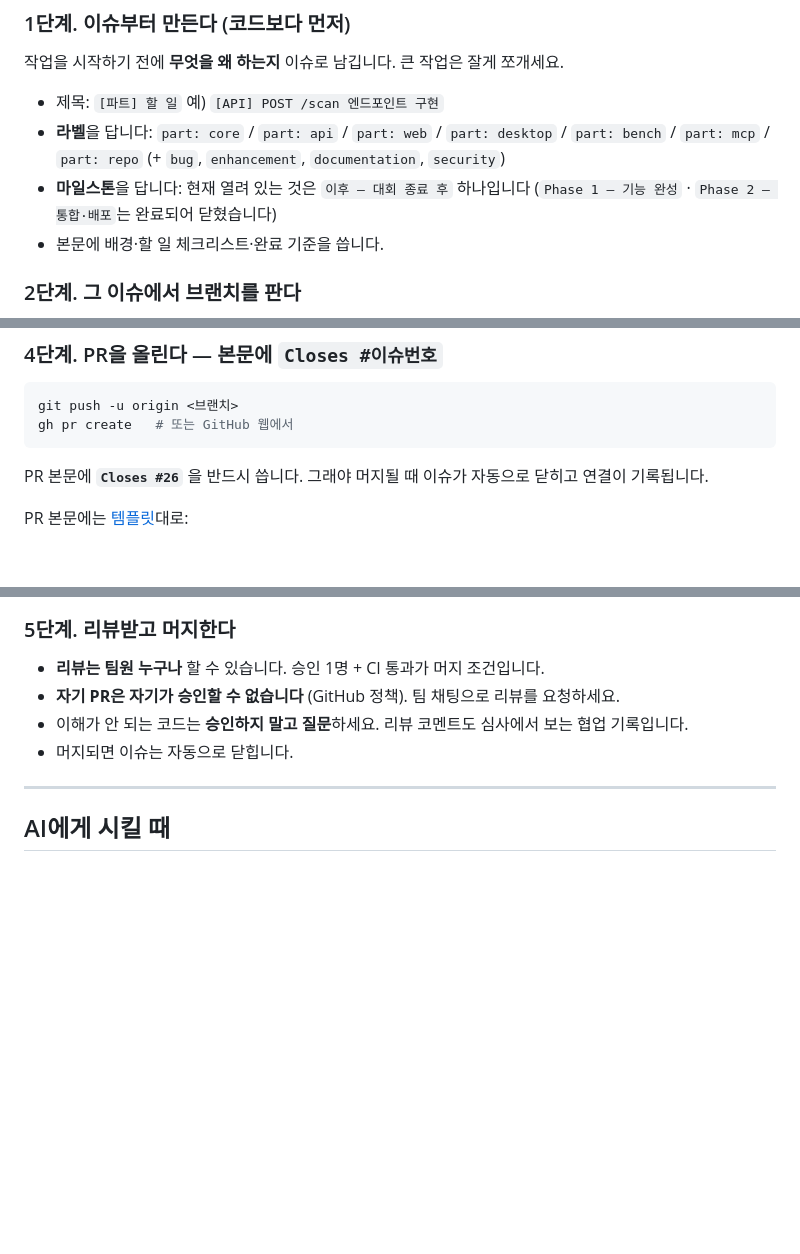
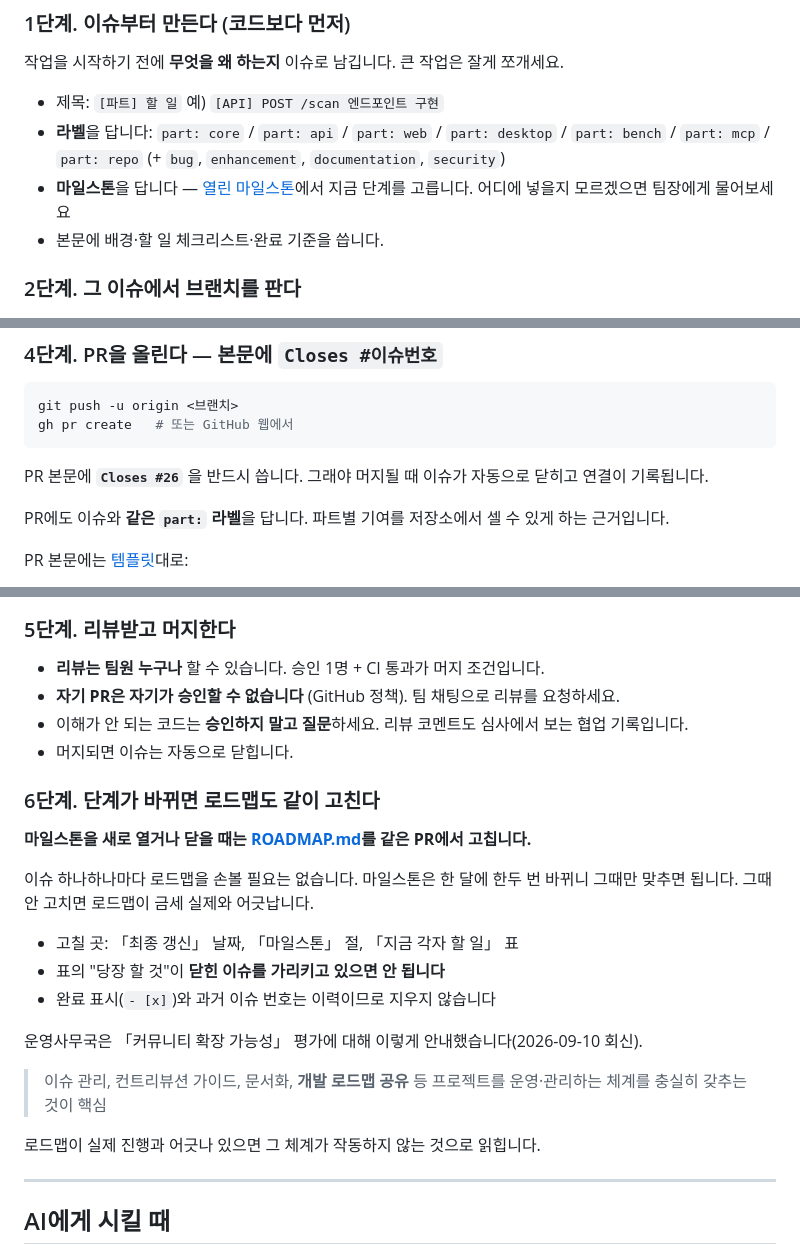
Before and after one commit to ChoHyeonChan/maskingtape, a Markdown page: CONTRIBUTING.md, 3 parts joined by grey strips. Rendered like a GitHub page; blank space fills up the shorter version.

Commit message:
docs: 로드맵 유지 규칙을 기여 가이드에 추가
ROADMAP이 두 번 연속 뒤처졌다(8/27, 9/11). 원인은 같다 - 마일스톤을
만들거나 닫으면서 로드맵을 같이 고치지 않았다. 규칙으로 막는다.

- 6단계 신설: 마일스톤을 열거나 닫을 때 ROADMAP을 같은 PR에서 고친다
  운영사무국 회신(2026-09-10)의 "개발 로드맵 공유" 문구를 근거로 인용
- 1단계 마일스톤 안내에서 목록 하드코딩을 제거하고 GitHub 링크로 대체
  어제 고친 문장이 오늘 Phase 4 신설로 또 틀렸다. 목록을 박으면 계속 낡는다
- 4단계에 "PR에도 같은 part: 라벨" 추가 - 실측 결과 PR 2건이 라벨 없음

Co-Authored-By: Claude Opus 5 (1M context) <noreply@anthropic.com>

```diff
--- a/CONTRIBUTING.md
+++ b/CONTRIBUTING.md
@@ -23,7 +23,7 @@
 
 - 제목: `[파트] 할 일` 예) `[API] POST /scan 엔드포인트 구현`
 - **라벨**을 답니다: `part: core` / `part: api` / `part: web` / `part: desktop` / `part: bench` / `part: mcp` / `part: repo` (+ `bug`, `enhancement`, `documentation`, `security`)
-- **마일스톤**을 답니다: 현재 열려 있는 것은 `이후 — 대회 종료 후` 하나입니다 (`Phase 1 — 기능 완성` · `Phase 2 — 통합·배포`는 완료되어 닫혔습니다)
+- **마일스톤**을 답니다 — [열린 마일스톤](https://github.com/ChoHyeonChan/maskingtape/milestones)에서 지금 단계를 고릅니다. 어디에 넣을지 모르겠으면 팀장에게 물어보세요
 - 본문에 배경·할 일 체크리스트·완료 기준을 씁니다.
 
 ### 2단계. 그 이슈에서 브랜치를 판다
@@ -61,6 +61,8 @@ gh pr create   # 또는 GitHub 웹에서
 
 PR 본문에 **`Closes #26`** 을 반드시 씁니다. 그래야 머지될 때 이슈가 자동으로 닫히고 연결이 기록됩니다.
 
+PR에도 이슈와 **같은 `part:` 라벨**을 답니다. 파트별 기여를 저장소에서 셀 수 있게 하는 근거입니다.
+
 PR 본문에는 [템플릿](.github/PULL_REQUEST_TEMPLATE.md)대로:
 1. **무엇을** 했는지
 2. **동작 원리 3줄** — AI가 짠 코드라면 필수입니다. 2차 발표에서 "이 코드 어떻게 동작하죠?"에 답하지 못하면 감점입니다.
@@ -72,6 +74,24 @@ PR 본문에는 [템플릿](.github/PULL_REQUEST_TEMPLATE.md)대로:
 - **자기 PR은 자기가 승인할 수 없습니다** (GitHub 정책). 팀 채팅으로 리뷰를 요청하세요.
 - 이해가 안 되는 코드는 **승인하지 말고 질문**하세요. 리뷰 코멘트도 심사에서 보는 협업 기록입니다.
 - 머지되면 이슈는 자동으로 닫힙니다.
+
+### 6단계. 단계가 바뀌면 로드맵도 같이 고친다
+
+**마일스톤을 새로 열거나 닫을 때는 [ROADMAP.md](ROADMAP.md)를 같은 PR에서 고칩니다.**
+
+이슈 하나하나마다 로드맵을 손볼 필요는 없습니다. 마일스톤은 한 달에 한두 번 바뀌니
+그때만 맞추면 됩니다. 그때 안 고치면 로드맵이 금세 실제와 어긋납니다.
+
+- 고칠 곳: 「최종 갱신」 날짜, 「마일스톤」 절, 「지금 각자 할 일」 표
+- 표의 "당장 할 것"이 **닫힌 이슈를 가리키고 있으면 안 됩니다**
+- 완료 표시(`- [x]`)와 과거 이슈 번호는 이력이므로 지우지 않습니다
+
+운영사무국은 「커뮤니티 확장 가능성」 평가에 대해 이렇게 안내했습니다(2026-09-10 회신).
+
+> 이슈 관리, 컨트리뷰션 가이드, 문서화, **개발 로드맵 공유** 등 프로젝트를
+> 운영·관리하는 체계를 충실히 갖추는 것이 핵심
+
+로드맵이 실제 진행과 어긋나 있으면 그 체계가 작동하지 않는 것으로 읽힙니다.
 
 ---
 
```
